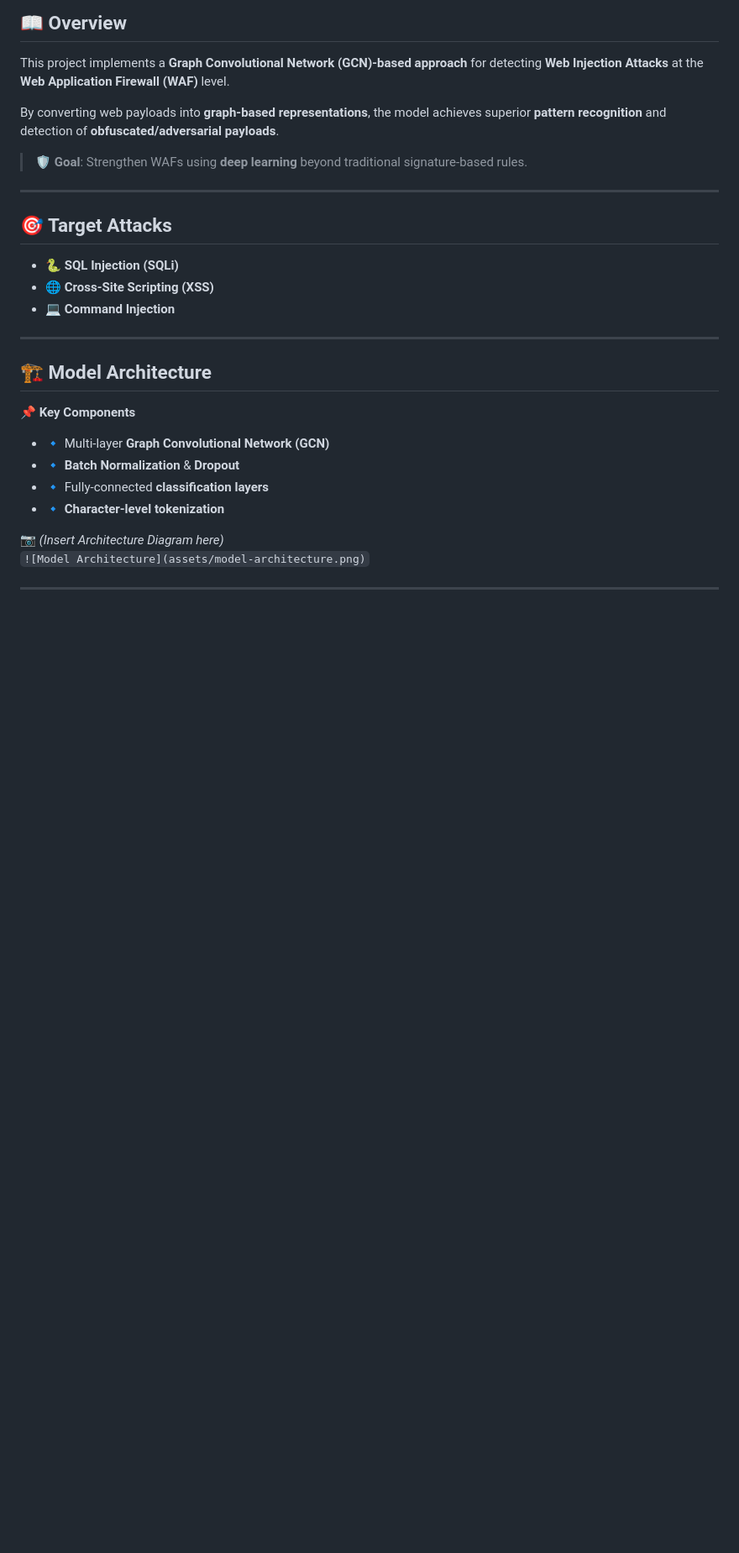
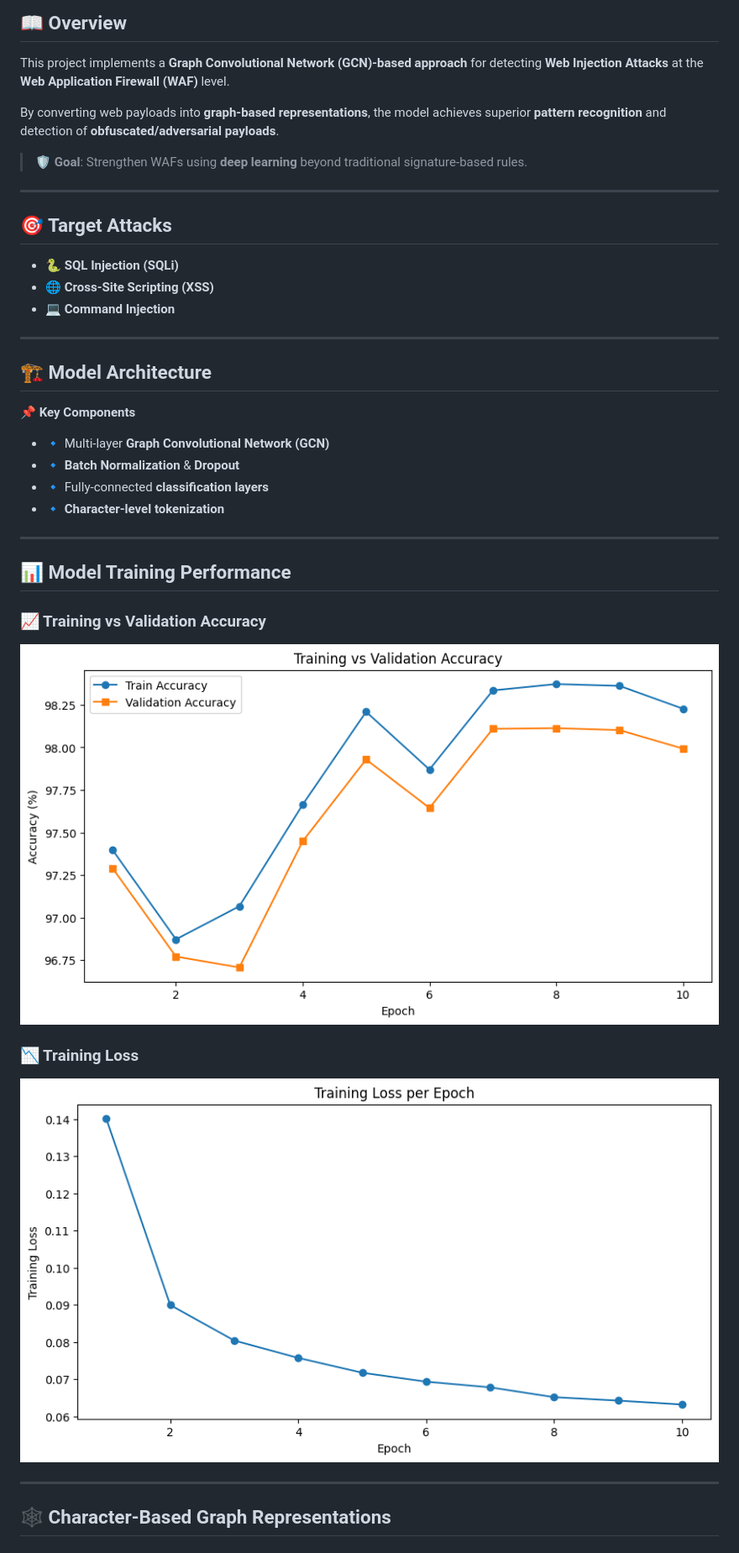
Before and after one commit to Karthikeyan1202/Web-Injection-Detector, a Markdown page: README.md, the part around one of its changes. Shown at 84% size. GitHub-like rendering; blank space fills up the shorter version.

```diff
--- a/README.md
+++ b/README.md
@@ -53,5 +53,17 @@ By converting web payloads into **graph-based representations**, the model achie
 - 🔹 Fully-connected **classification layers**
 - 🔹 **Character-level tokenization**
 
-📷 *(Insert Architecture Diagram here)*
-`![Model Architecture](assets/model-architecture.png)`
+---
+
+## 📊 Model Training Performance
+
+### 📈 Training vs Validation Accuracy
+![Training vs Validation Accuracy](assets/accuracy-train-vs-val.png)
+
+### 📉 Training Loss
+![Training Loss](assets/training-loss.png)
+
+---
+
+## 🕸️ Character-Based Graph Representations
+
```
Also changed, not shown: other parts of README.md (+25 -14 lines).
